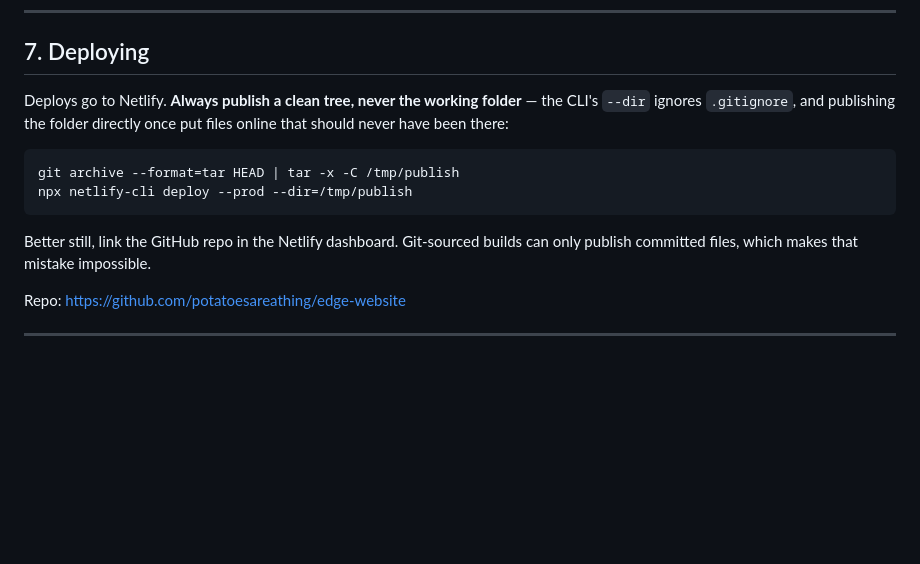
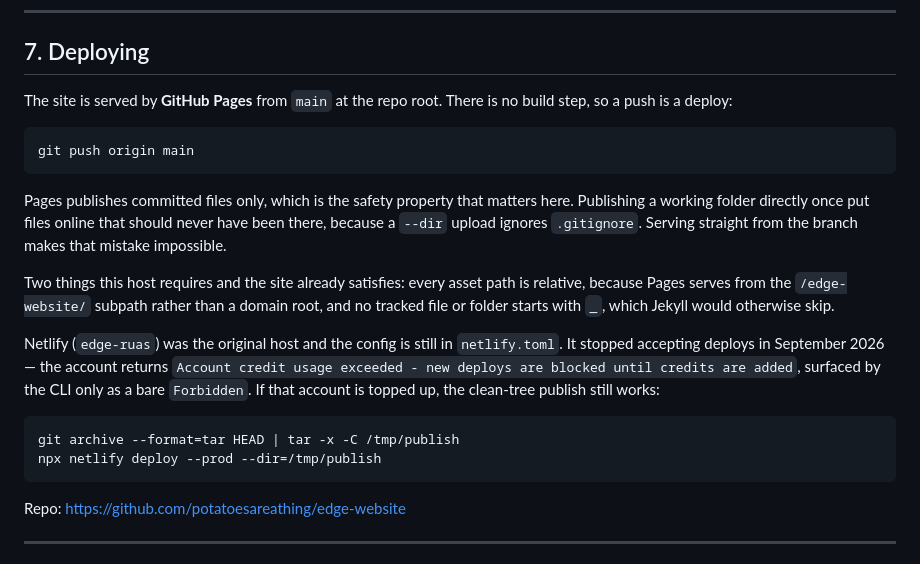
Before and after one commit to potatoesareathing/edge-website, a Markdown page: README.md, the part around one of its changes. Drawn GitHub-style; blank space fills up the shorter version.

Commit message:
Serve the site from GitHub Pages
Netlify stopped accepting deploys: the account is over its credit allowance
and the API returns

  Account credit usage exceeded - new deploys are blocked until credits
  are added

which the CLI reports only as 'Forbidden'. Every phone fix since has been
sitting in the repo while the live site served a months-old build.

Pages needs no build step, costs nothing, and publishes committed files only
-- the same property that prevents the untracked-file leak the old --dir
upload caused. The site already met both of its requirements: all asset paths
are relative, so the /edge-website/ subpath works, and nothing is prefixed
with an underscore for Jekyll to skip.

Verified live at 375x812: no overflow on any tab, leaderboard fits, body type
15px, the FAQ portal opens and all 18 rows sit inside the column.

netlify.toml is kept for whenever that account is topped up.

Co-Authored-By: Claude Opus 5 <noreply@anthropic.com>

````diff
--- a/README.md
+++ b/README.md
@@ -239,17 +239,33 @@ one-sided borders and animated layout properties.
 
 ## 7. Deploying
 
-Deploys go to Netlify. **Always publish a clean tree, never the working
-folder** — the CLI's `--dir` ignores `.gitignore`, and publishing the folder
-directly once put files online that should never have been there:
+The site is served by **GitHub Pages** from `main` at the repo root. There is
+no build step, so a push is a deploy:
+
+```bash
+git push origin main
+```
+
+Pages publishes committed files only, which is the safety property that matters
+here. Publishing a working folder directly once put files online that should
+never have been there, because a `--dir` upload ignores `.gitignore`. Serving
+straight from the branch makes that mistake impossible.
+
+Two things this host requires and the site already satisfies: every asset path
+is relative, because Pages serves from the `/edge-website/` subpath rather than
+a domain root, and no tracked file or folder starts with `_`, which Jekyll
+would otherwise skip.
+
+Netlify (`edge-ruas`) was the original host and the config is still in
+`netlify.toml`. It stopped accepting deploys in September 2026 — the account
+returns `Account credit usage exceeded - new deploys are blocked until credits
+are added`, surfaced by the CLI only as a bare `Forbidden`. If that account is
+topped up, the clean-tree publish still works:
 
 ```bash
 git archive --format=tar HEAD | tar -x -C /tmp/publish
-npx netlify-cli deploy --prod --dir=/tmp/publish
+npx netlify deploy --prod --dir=/tmp/publish
 ```
-
-Better still, link the GitHub repo in the Netlify dashboard. Git-sourced builds
-can only publish committed files, which makes that mistake impossible.
 
 Repo: <https://github.com/potatoesareathing/edge-website>
 
````
Also changed, not shown: other parts of README.md (+1 -1 lines).
